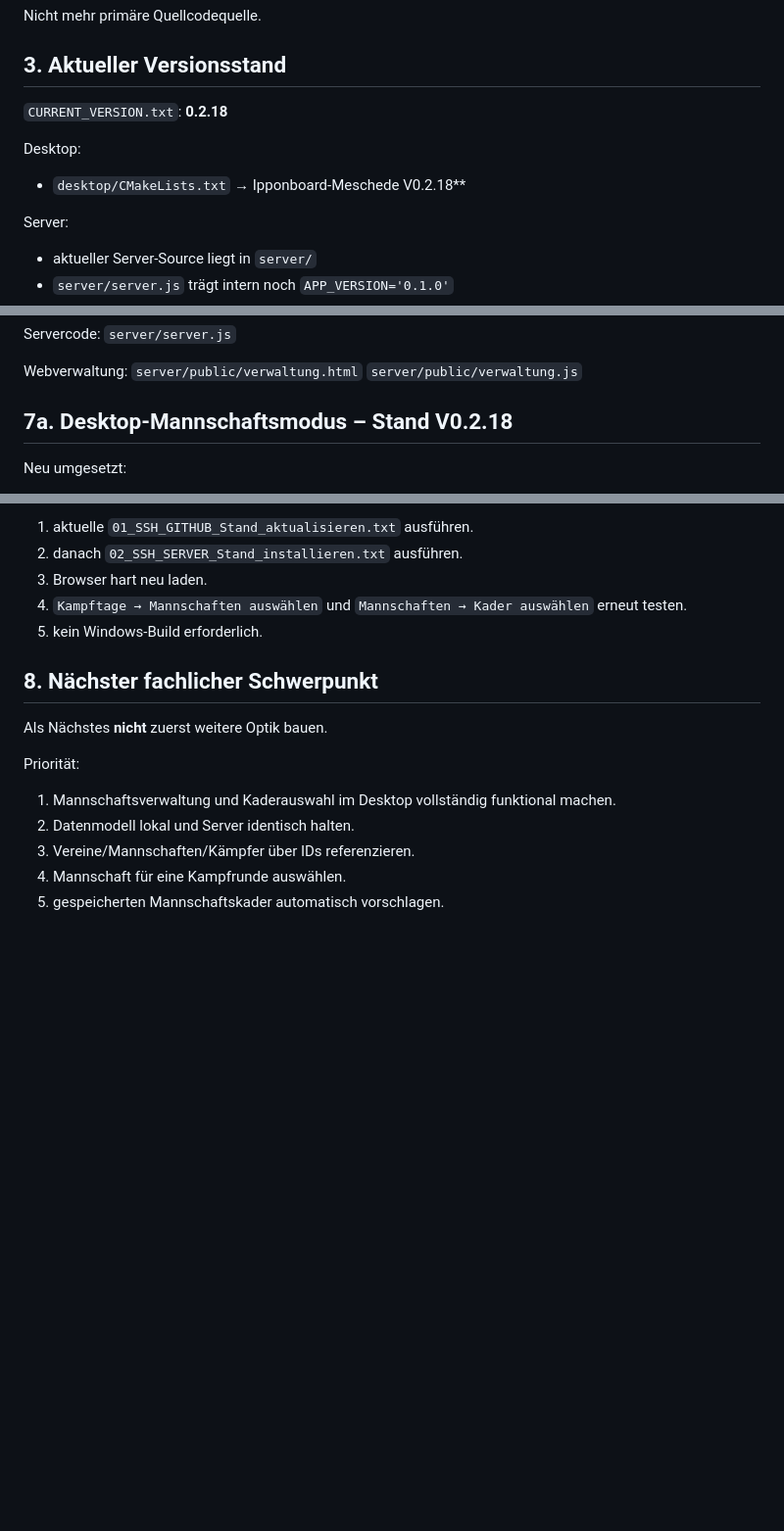
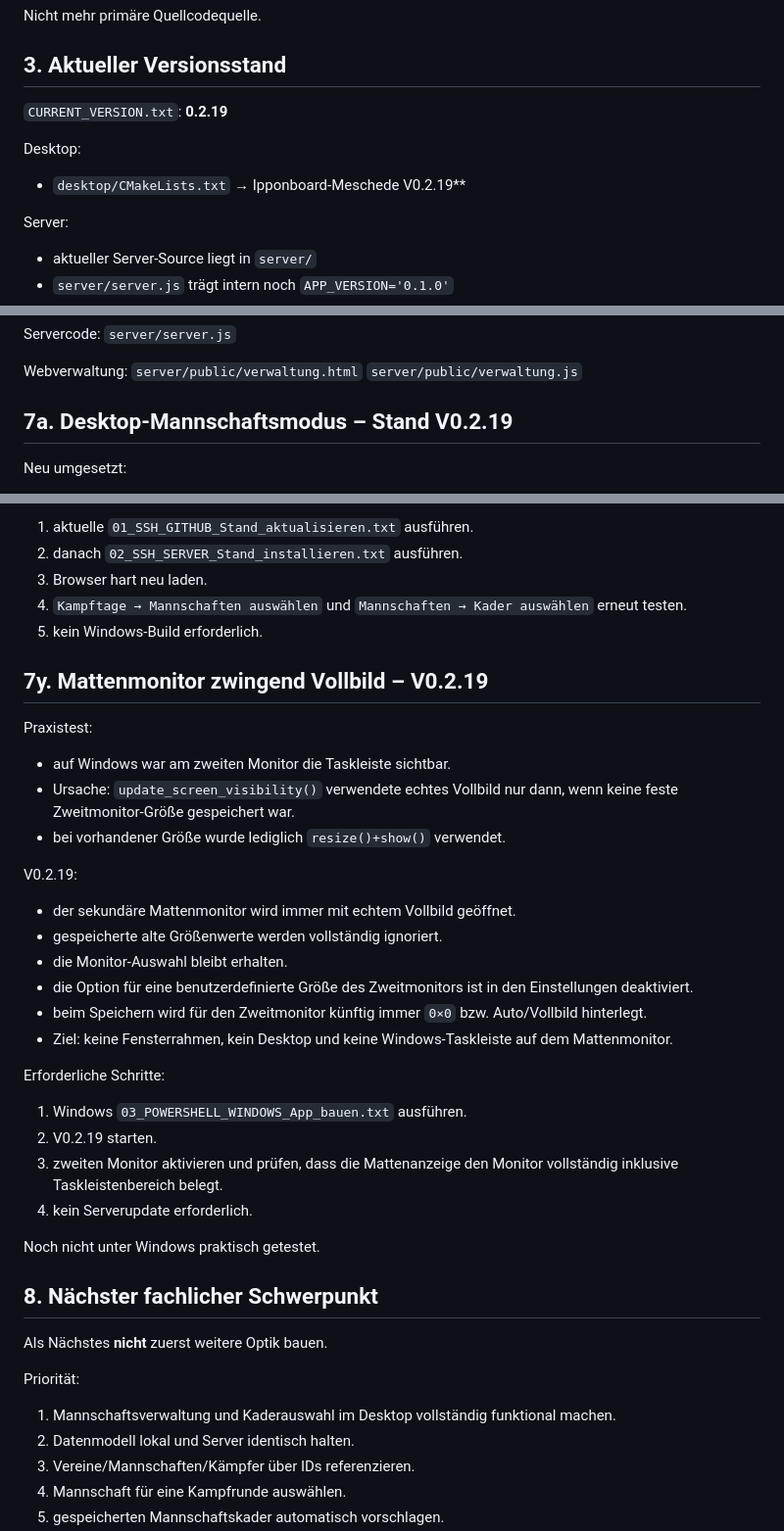
Before and after one commit to Judo-Meschede/Ipponboard-Meschede, a Markdown page: docs/PROJECT_HANDOFF.md, 3 parts joined by grey strips. Shown at 98% size. GitHub-like rendering; blank space fills up the shorter version.

Commit message:
Document forced fullscreen mat display V0.2.19

```diff
--- a/docs/PROJECT_HANDOFF.md
+++ b/docs/PROJECT_HANDOFF.md
@@ -67,10 +67,10 @@ Nicht mehr primäre Quellcodequelle.
 
 ## 3. Aktueller Versionsstand
 
-`CURRENT_VERSION.txt`: **0.2.18**
+`CURRENT_VERSION.txt`: **0.2.19**
 
 Desktop:
-- `desktop/CMakeLists.txt` → Ipponboard-Meschede V0.2.18**
+- `desktop/CMakeLists.txt` → Ipponboard-Meschede V0.2.19**
 
 Server:
 - aktueller Server-Source liegt in `server/`
@@ -197,7 +197,7 @@ Webverwaltung:
 `server/public/verwaltung.html`
 `server/public/verwaltung.js`
 
-## 7a. Desktop-Mannschaftsmodus – Stand V0.2.18
+## 7a. Desktop-Mannschaftsmodus – Stand V0.2.19
 
 Neu umgesetzt:
 - Desktop liest den lokalen Offline-Snapshot `data/masterdata.json`.
@@ -805,6 +805,29 @@ Erforderliche Schritte:
 4. `Kampftage → Mannschaften auswählen` und `Mannschaften → Kader auswählen` erneut testen.
 5. kein Windows-Build erforderlich.
 
+## 7y. Mattenmonitor zwingend Vollbild – V0.2.19
+
+Praxistest:
+- auf Windows war am zweiten Monitor die Taskleiste sichtbar.
+- Ursache: `update_screen_visibility()` verwendete echtes Vollbild nur dann, wenn keine feste Zweitmonitor-Größe gespeichert war.
+- bei vorhandener Größe wurde lediglich `resize()+show()` verwendet.
+
+V0.2.19:
+- der sekundäre Mattenmonitor wird immer mit echtem Vollbild geöffnet.
+- gespeicherte alte Größenwerte werden vollständig ignoriert.
+- die Monitor-Auswahl bleibt erhalten.
+- die Option für eine benutzerdefinierte Größe des Zweitmonitors ist in den Einstellungen deaktiviert.
+- beim Speichern wird für den Zweitmonitor künftig immer `0×0` bzw. Auto/Vollbild hinterlegt.
+- Ziel: keine Fensterrahmen, kein Desktop und keine Windows-Taskleiste auf dem Mattenmonitor.
+
+Erforderliche Schritte:
+1. Windows `03_POWERSHELL_WINDOWS_App_bauen.txt` ausführen.
+2. V0.2.19 starten.
+3. zweiten Monitor aktivieren und prüfen, dass die Mattenanzeige den Monitor vollständig inklusive Taskleistenbereich belegt.
+4. kein Serverupdate erforderlich.
+
+Noch nicht unter Windows praktisch getestet.
+
 ## 8. Nächster fachlicher Schwerpunkt
 
 Als Nächstes **nicht** zuerst weitere Optik bauen.
```
